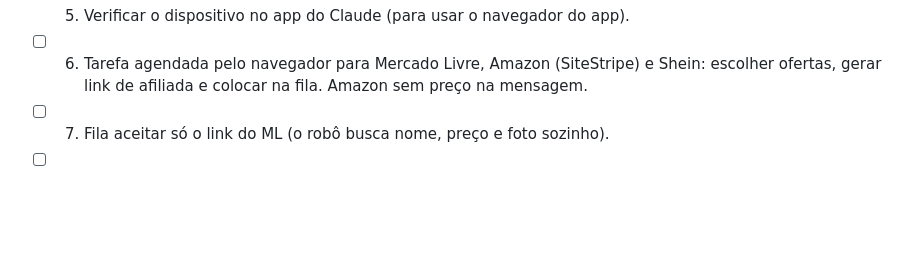
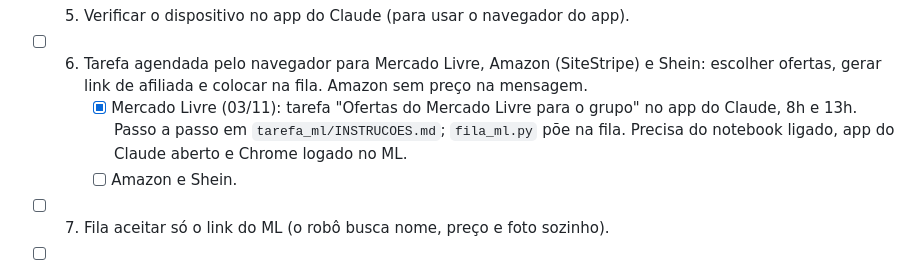
Before and after one commit to keitianenazareth-gif/radar-afiliados-app, a Markdown page: PENDENCIAS.md, the part around the change. GitHub-like rendering; blank space fills up the shorter version.

Commit message:
Pendencias: Mercado Livre do item 6 concluido
Co-Authored-By: Claude Opus 5.5 <noreply@anthropic.com>

```diff
--- a/PENDENCIAS.md
+++ b/PENDENCIAS.md
@@ -30,6 +30,10 @@ marque aqui com [x] e faça commit.
 - [ ] 5. Verificar o dispositivo no app do Claude (para usar o navegador do app).
 - [ ] 6. Tarefa agendada pelo navegador para Mercado Livre, Amazon (SiteStripe) e Shein:
       escolher ofertas, gerar link de afiliada e colocar na fila. Amazon sem preço na mensagem.
+      - [x] Mercado Livre (03/11): tarefa "Ofertas do Mercado Livre para o grupo" no app do
+        Claude, 8h e 13h. Passo a passo em `tarefa_ml/INSTRUCOES.md`; `fila_ml.py` põe na fila.
+        Precisa do notebook ligado, app do Claude aberto e Chrome logado no ML.
+      - [ ] Amazon e Shein.
 - [ ] 7. Fila aceitar só o link do ML (o robô busca nome, preço e foto sozinho).
 - [ ] 8. Escutar os grupos de promoção em que o chip entrou: links de produto (Shopee vira
       link da Keiti pela API; ML/Amazon/Shein vão para a fila) e cupons (Gemini identifica).
```
